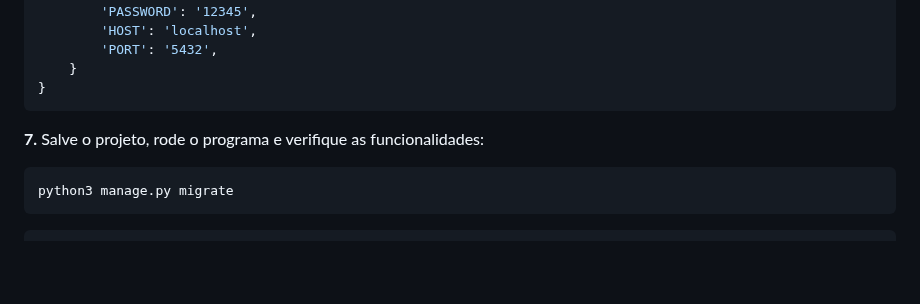
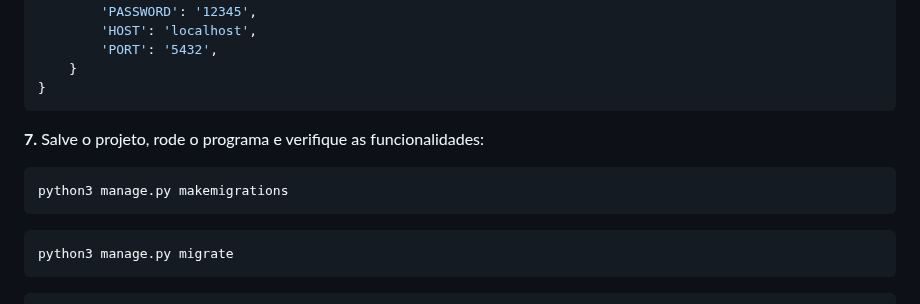
Before and after one commit to matheeushns/-DAW1-Projeto-Python-Django, a Markdown page: 1a Etapa/6aEtapa.md, the part around the change. Drawn GitHub-style; blank space fills up the shorter version.

````diff
--- a/1a Etapa/6aEtapa.md
+++ b/1a Etapa/6aEtapa.md
@@ -152,6 +152,9 @@ DATABASES = {
 
 **7.** Salve o projeto, rode o programa e verifique as funcionalidades:
 ```
+python3 manage.py makemigrations
+```
+```
 python3 manage.py migrate
 ```
 ```
````
